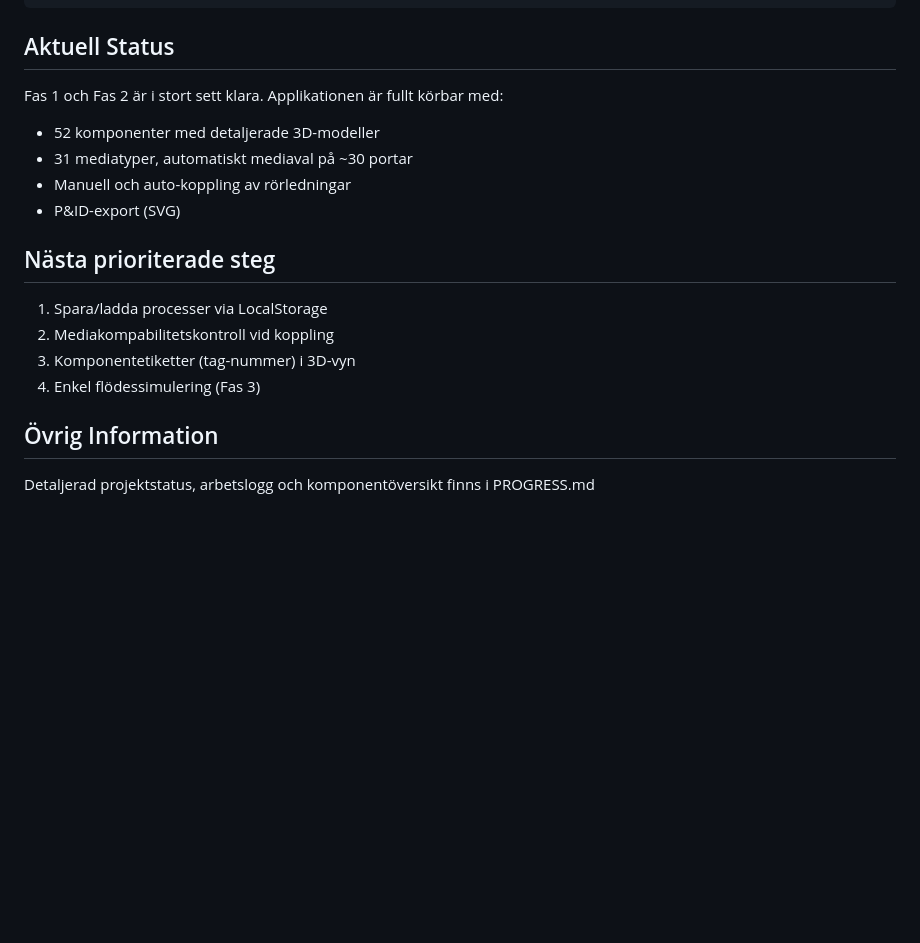
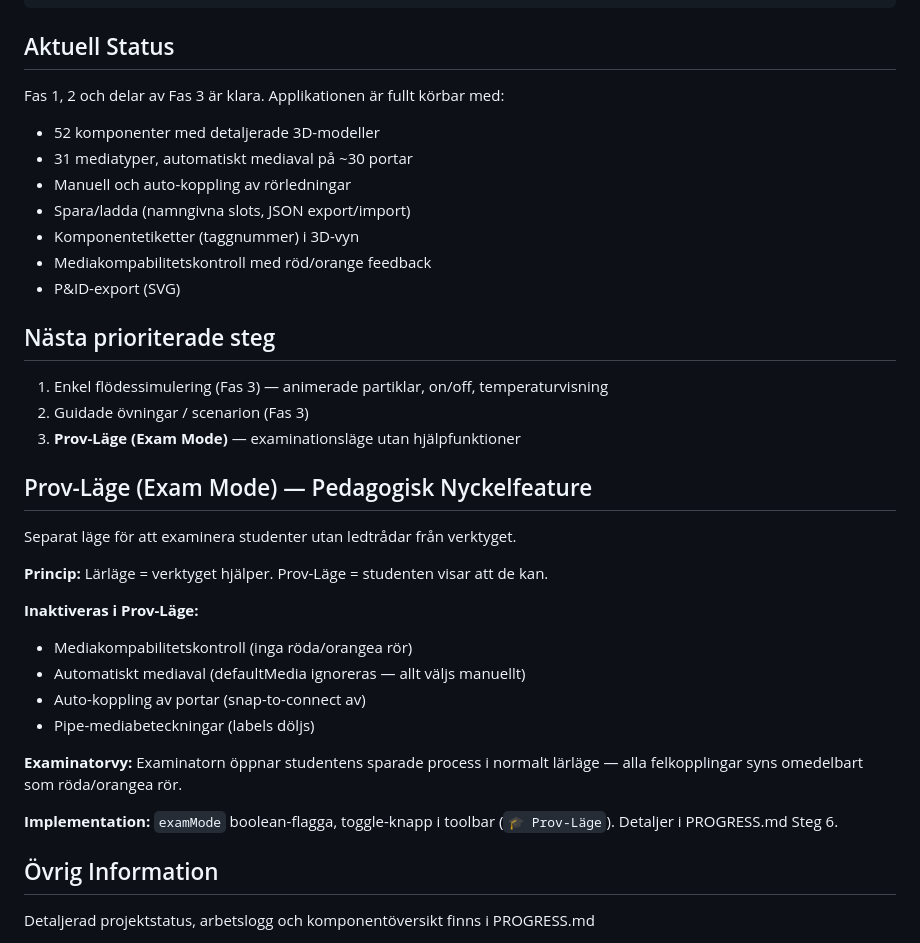
Before and after one commit to Erik-Edward/process-builder-3d, a Markdown page: CLAUDE.md, the part around the change. Rendered like a GitHub page; blank space fills up the shorter version.

````diff
--- a/CLAUDE.md
+++ b/CLAUDE.md
@@ -125,17 +125,36 @@ process-builder-3d/
 ```
 
 ## Aktuell Status
-Fas 1 och Fas 2 är i stort sett klara. Applikationen är fullt körbar med:
+Fas 1, 2 och delar av Fas 3 är klara. Applikationen är fullt körbar med:
 - 52 komponenter med detaljerade 3D-modeller
 - 31 mediatyper, automatiskt mediaval på ~30 portar
 - Manuell och auto-koppling av rörledningar
+- Spara/ladda (namngivna slots, JSON export/import)
+- Komponentetiketter (taggnummer) i 3D-vyn
+- Mediakompabilitetskontroll med röd/orange feedback
 - P&ID-export (SVG)
 
 ## Nästa prioriterade steg
-1. Spara/ladda processer via LocalStorage
-2. Mediakompabilitetskontroll vid koppling
-3. Komponentetiketter (tag-nummer) i 3D-vyn
-4. Enkel flödessimulering (Fas 3)
+1. Enkel flödessimulering (Fas 3) — animerade partiklar, on/off, temperaturvisning
+2. Guidade övningar / scenarion (Fas 3)
+3. **Prov-Läge (Exam Mode)** — examinationsläge utan hjälpfunktioner
+
+## Prov-Läge (Exam Mode) — Pedagogisk Nyckelfeature
+Separat läge för att examinera studenter utan ledtrådar från verktyget.
+
+**Princip:** Lärläge = verktyget hjälper. Prov-Läge = studenten visar att de kan.
+
+**Inaktiveras i Prov-Läge:**
+- Mediakompabilitetskontroll (inga röda/orangea rör)
+- Automatiskt mediaval (defaultMedia ignoreras — allt väljs manuellt)
+- Auto-koppling av portar (snap-to-connect av)
+- Pipe-mediabeteckningar (labels döljs)
+
+**Examinatorvy:** Examinatorn öppnar studentens sparade process i normalt lärläge —
+alla felkopplingar syns omedelbart som röda/orangea rör.
+
+**Implementation:** `examMode` boolean-flagga, toggle-knapp i toolbar (`🎓 Prov-Läge`).
+Detaljer i PROGRESS.md Steg 6.
 
 ## Övrig Information
 Detaljerad projektstatus, arbetslogg och komponentöversikt finns i PROGRESS.md
````
Also changed, not shown: PROGRESS.md (+26 -0 lines).
